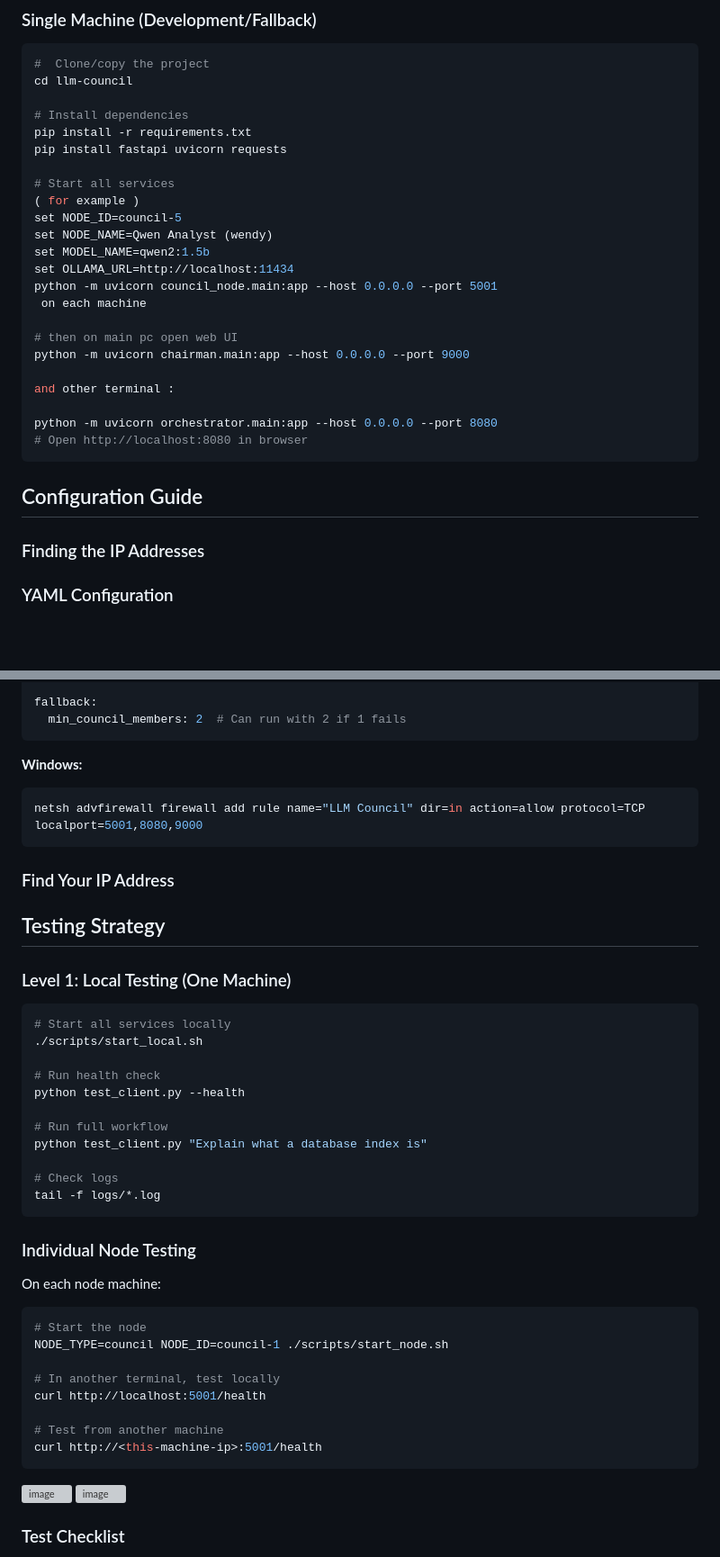
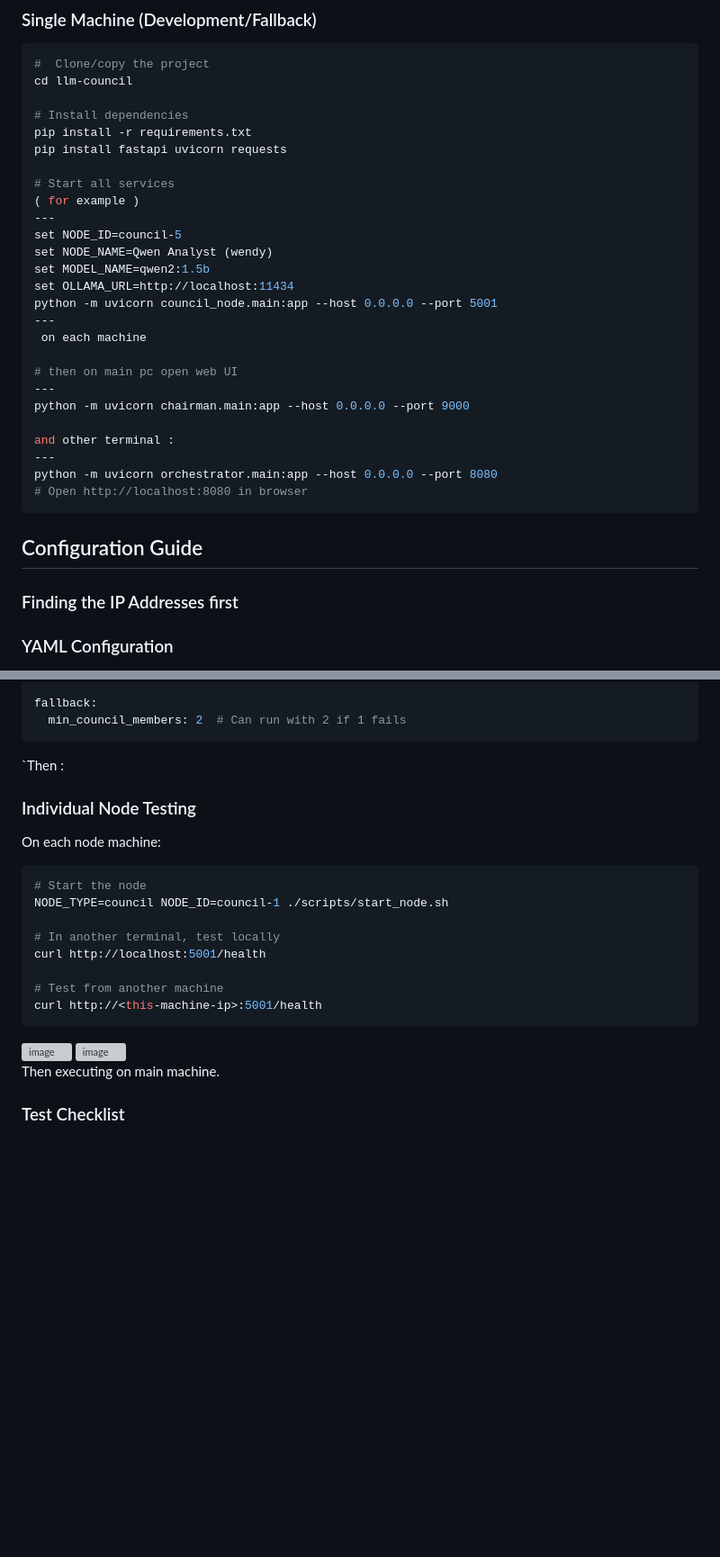
Before and after one commit to hibanejjari/Gen-AI, a Markdown page: README.md, 2 parts joined by grey strips. Shown at 90% size. GitHub-like rendering; blank space fills up the shorter version; grey boxes are pictures that could not be loaded.

````diff
--- a/README.md
+++ b/README.md
@@ -136,25 +136,28 @@ pip install fastapi uvicorn requests
 
 # Start all services
 ( for example )
+---
 set NODE_ID=council-5
 set NODE_NAME=Qwen Analyst (wendy)
 set MODEL_NAME=qwen2:1.5b
 set OLLAMA_URL=http://localhost:11434
 python -m uvicorn council_node.main:app --host 0.0.0.0 --port 5001
+---
  on each machine
 
 # then on main pc open web UI
+---
 python -m uvicorn chairman.main:app --host 0.0.0.0 --port 9000
 
 and other terminal :
-
+---
 python -m uvicorn orchestrator.main:app --host 0.0.0.0 --port 8080
 # Open http://localhost:8080 in browser
 ```
 
 
 ## Configuration Guide
-### Finding the IP Addresses
+### Finding the IP Addresses first
 ### YAML Configuration
 <img width="1619" height="832" alt="image" src="https://github.com/user-attachments/assets/bede5b4b-84a0-4c22-8ede-de8ab860c9f0" />
 
@@ -192,33 +195,9 @@ fallback:
   min_council_members: 2  # Can run with 2 if 1 fails
 ```
 
-**Windows:**
-```powershell
-netsh advfirewall firewall add rule name="LLM Council" dir=in action=allow protocol=TCP localport=5001,8080,9000
-```
-
-### Find Your IP Address
 
 
-## Testing Strategy
-
-### Level 1: Local Testing (One Machine)
-
-```bash
-# Start all services locally
-./scripts/start_local.sh
-
-# Run health check
-python test_client.py --health
-
-# Run full workflow
-python test_client.py "Explain what a database index is"
-
-# Check logs
-tail -f logs/*.log
-```
-
-
+`Then :
 ### Individual Node Testing
 
 On each node machine:
@@ -235,6 +214,7 @@ curl http://<this-machine-ip>:5001/health
 <img width="1600" height="628" alt="image" src="https://github.com/user-attachments/assets/cb589381-8561-49d9-a78f-2c7eb6d2fa69" />
 <img width="1600" height="828" alt="image" src="https://github.com/user-attachments/assets/d7bdf825-7d3c-4e68-aea5-46bd50c2f0d9" />
 
+Then executing on main machine.
 
 ### Test Checklist
 
````
Also changed, not shown: other parts of README.md (+5 -8 lines).
